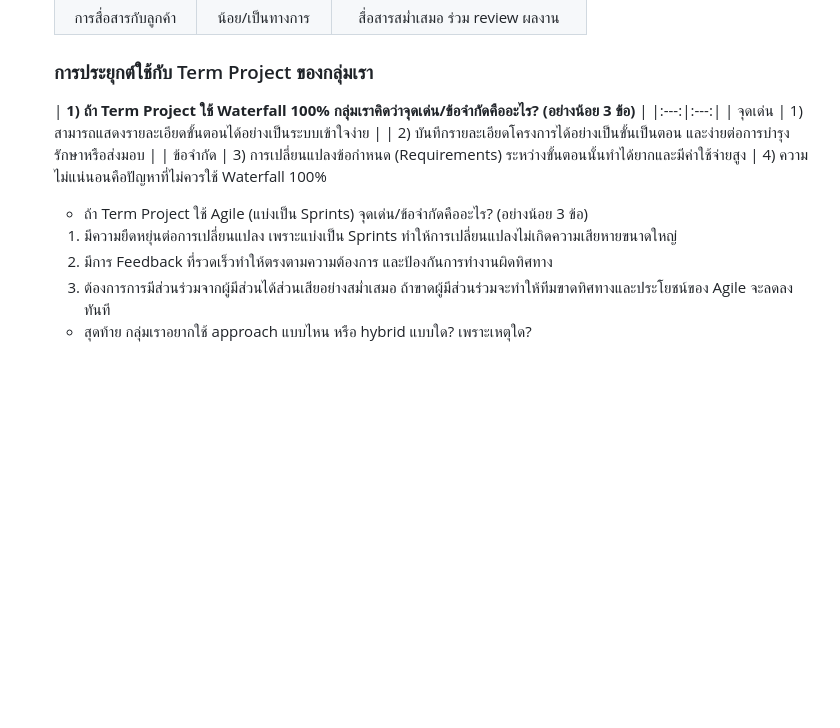
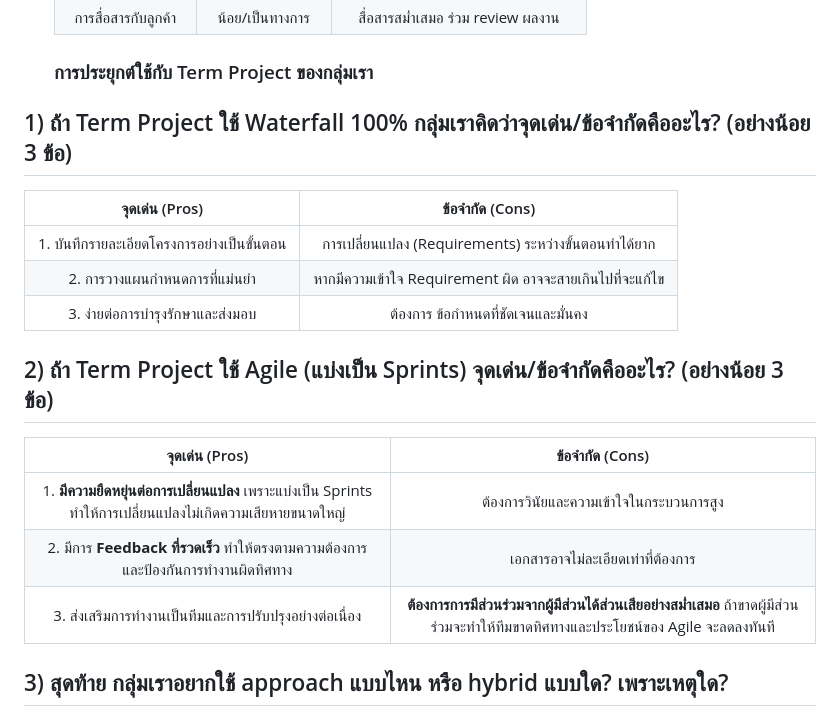
Before and after one commit to BlackglassesDev/engce301-2-2568-team-4bug, a Markdown page: SE_INTRO_NOTES.md, the part around the change. GitHub-like rendering; blank space fills up the shorter version.

Commit message:
update markdown last ask

```diff
--- a/SE_INTRO_NOTES.md
+++ b/SE_INTRO_NOTES.md
@@ -31,14 +31,18 @@
 
      ### การประยุกต์ใช้กับ Term Project ของกลุ่มเรา
 
-     | **1) ถ้า Term Project ใช้ Waterfall 100% กลุ่มเราคิดว่าจุดเด่น/ข้อจำกัดคืออะไร? (อย่างน้อย 3 ข้อ)** |
-     |:---:|:---:|
-     | จุดเด่น | 1) สามารถแสดงรายละเอียดขั้นตอนได้อย่างเป็นระบบเข้าใจง่าย |
-             | 2) บันทึกรายละเอียดโครงการได้อย่างเป็นขั้นเป็นตอน และง่ายต่อการบำรุงรักษาหรือส่งมอบ |
-     | ข้อจำกัด | 3) การเปลี่ยนแปลงข้อกำหนด (Requirements) ระหว่างขั้นตอนนั้นทำได้ยากและมีค่าใช้จ่ายสูง |
-      4) ความไม่แน่นอนคือปัญหาที่ไม่ควรใช้ Waterfall 100%
-     - ถ้า Term Project ใช้ Agile (แบ่งเป็น Sprints) จุดเด่น/ข้อจำกัดคืออะไร? (อย่างน้อย 3 ข้อ)
-      1) มีความยืดหยุ่นต่อการเปลี่ยนแปลง เพราะแบ่งเป็น Sprints ทำให้การเปลี่ยนแปลงไม่เกิดความเสียหายขนาดใหญ่
-      2) มีการ Feedback ที่รวดเร็วทำให้ตรงตามความต้องการ และป้องกันการทำงานผิดทิศทาง
-      3) ต้องการการมีส่วนร่วมจากผู้มีส่วนได้ส่วนเสียอย่างสม่ำเสมอ ถ้าขาดผู้มีส่วนร่วมจะทำให้ทีมขาดทิศทางและประโยชน์ของ Agile จะลดลงทันที
-     - สุดท้าย กลุ่มเราอยากใช้ approach แบบไหน หรือ hybrid แบบใด? เพราะเหตุใด?
+## 1) ถ้า Term Project ใช้ Waterfall 100% กลุ่มเราคิดว่าจุดเด่น/ข้อจำกัดคืออะไร? (อย่างน้อย 3 ข้อ)
+| จุดเด่น (Pros) | ข้อจำกัด (Cons) |
+| :---: | :---: |
+| 1. บันทึกรายละเอียดโครงการอย่างเป็นขั้นตอน |  การเปลี่ยนแปลง (Requirements) ระหว่างขั้นตอนทำได้ยาก |
+| 2. การวางแผนกำหนดการที่แม่นยำ | หากมีความเข้าใจ Requirement ผิด อาจจะสายเกินไปที่จะแก้ไข |
+| 3. ง่ายต่อการบำรุงรักษาและส่งมอบ |  ต้องการ ข้อกำหนดที่ชัดเจนและมั่นคง |
+
+## 2) ถ้า Term Project ใช้ Agile (แบ่งเป็น Sprints) จุดเด่น/ข้อจำกัดคืออะไร? (อย่างน้อย 3 ข้อ)
+| จุดเด่น (Pros) | ข้อจำกัด (Cons) |
+| :---: | :---: |
+| 1. **มีความยืดหยุ่นต่อการเปลี่ยนแปลง** เพราะแบ่งเป็น Sprints ทำให้การเปลี่ยนแปลงไม่เกิดความเสียหายขนาดใหญ่ |  ต้องการวินัยและความเข้าใจในกระบวนการสูง |
+| 2. มีการ **Feedback ที่รวดเร็ว** ทำให้ตรงตามความต้องการ และป้องกันการทำงานผิดทิศทาง | เอกสารอาจไม่ละเอียดเท่าที่ต้องการ |
+| 3. ส่งเสริมการทำงานเป็นทีมและการปรับปรุงอย่างต่อเนื่อง |  **ต้องการการมีส่วนร่วมจากผู้มีส่วนได้ส่วนเสียอย่างสม่ำเสมอ** ถ้าขาดผู้มีส่วนร่วมจะทำให้ทีมขาดทิศทางและประโยชน์ของ Agile จะลดลงทันที |
+
+## 3) สุดท้าย กลุ่มเราอยากใช้ approach แบบไหน หรือ hybrid แบบใด? เพราะเหตุใด?
```
